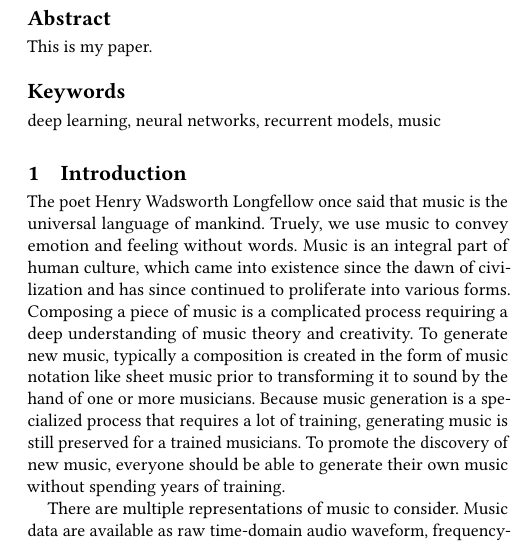
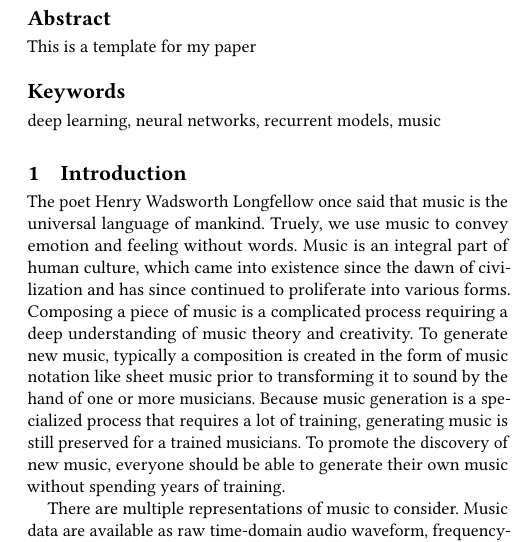
Before and after one commit to wysohn/tbi-diagnosis, a LaTeX paper (reports/paper.tex): part of one column of page 1 of 5, cut so that both start at the same text. Compiled offline with pdfLaTeX.

Commit message:
Miscelaneous updates

```diff
--- a/reports/paper.tex
+++ b/reports/paper.tex
@@ -33,7 +33,7 @@
 }
 
 \begin{abstract}
-This is my paper.
+This is a template for my paper
 
 
 \end{abstract}
```
Also changed, not shown: 1 other file.
